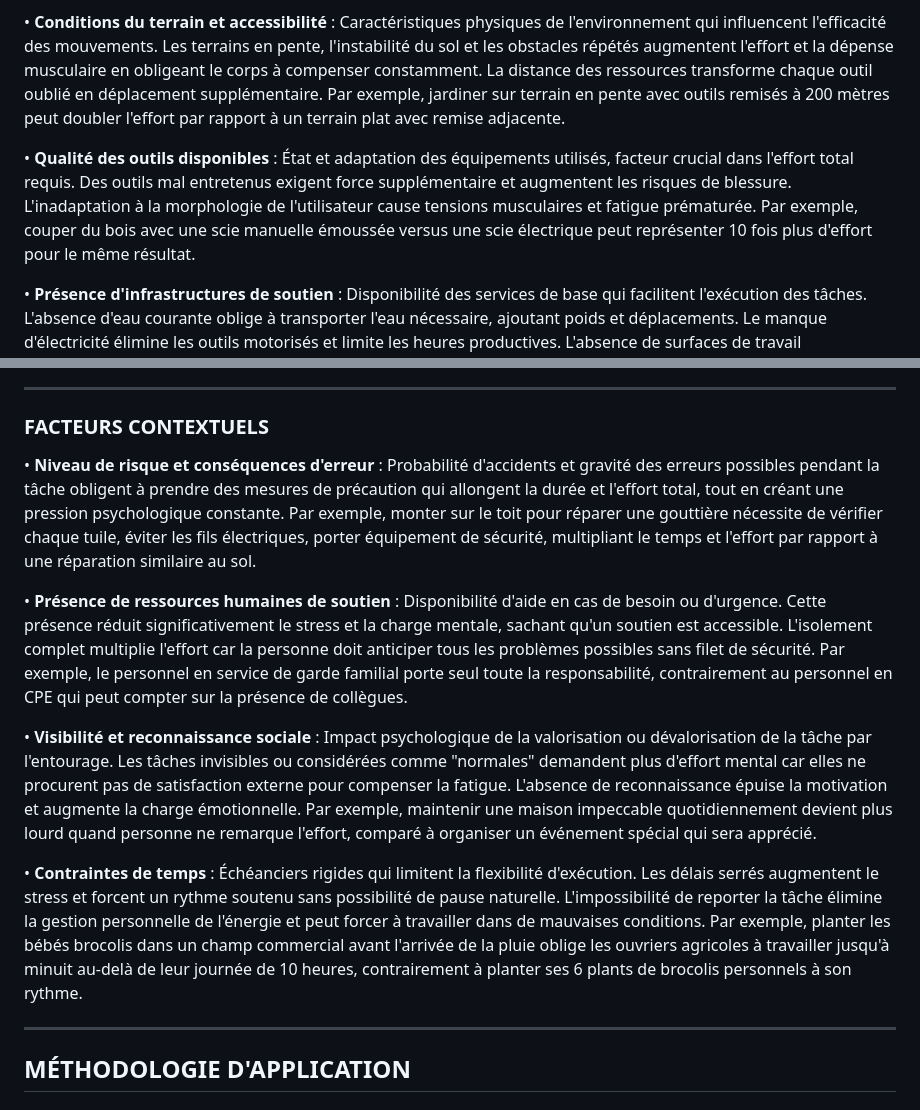
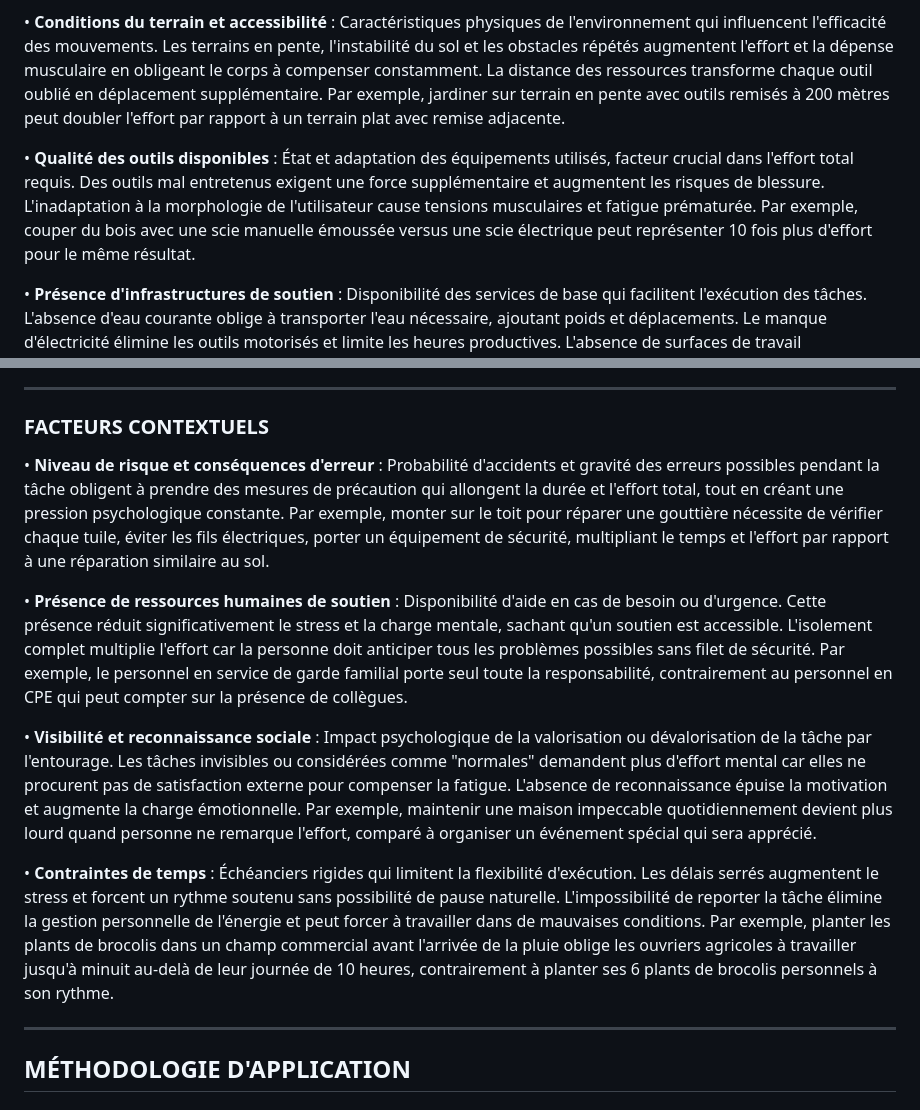
Before and after one commit to iledefrance55/task-equity-tool, a Markdown page: CADRE ÉVALUATION DES TÂCHES.md, 2 parts joined by grey strips. GitHub-like rendering.

```diff
--- a/CADRE ÉVALUATION DES TÂCHES.md
+++ b/CADRE ÉVALUATION DES TÂCHES.md
@@ -123,7 +123,7 @@ Toutes les autres dimensions - charge mentale, compétences, stress physiologiqu
 
 • **Conditions du terrain et accessibilité** : Caractéristiques physiques de l'environnement qui influencent l'efficacité des mouvements. Les terrains en pente, l'instabilité du sol et les obstacles répétés augmentent l'effort et la dépense musculaire en obligeant le corps à compenser constamment. La distance des ressources transforme chaque outil oublié en déplacement supplémentaire. Par exemple, jardiner sur terrain en pente avec outils remisés à 200 mètres peut doubler l'effort par rapport à un terrain plat avec remise adjacente.
 
-• **Qualité des outils disponibles** : État et adaptation des équipements utilisés, facteur crucial dans l'effort total requis. Des outils mal entretenus exigent force supplémentaire et augmentent les risques de blessure. L'inadaptation à la morphologie de l'utilisateur cause tensions musculaires et fatigue prématurée. Par exemple, couper du bois avec une scie manuelle émoussée versus une scie électrique peut représenter 10 fois plus d'effort pour le même résultat.
+• **Qualité des outils disponibles** : État et adaptation des équipements utilisés, facteur crucial dans l'effort total requis. Des outils mal entretenus exigent une force supplémentaire et augmentent les risques de blessure. L'inadaptation à la morphologie de l'utilisateur cause tensions musculaires et fatigue prématurée. Par exemple, couper du bois avec une scie manuelle émoussée versus une scie électrique peut représenter 10 fois plus d'effort pour le même résultat.
 
 • **Présence d'infrastructures de soutien** : Disponibilité des services de base qui facilitent l'exécution des tâches. L'absence d'eau courante oblige à transporter l'eau nécessaire, ajoutant poids et déplacements. Le manque d'électricité élimine les outils motorisés et limite les heures productives. L'absence de surfaces de travail appropriées oblige à improviser des solutions précaires. Par exemple, préparer un repas sans plan de travail ni évier transforme une tâche de 30 minutes en épreuve de 2 heures.
 
@@ -133,13 +133,13 @@ Toutes les autres dimensions - charge mentale, compétences, stress physiologiqu
 
 ### FACTEURS CONTEXTUELS
 
-• **Niveau de risque et conséquences d'erreur** : Probabilité d'accidents et gravité des erreurs possibles pendant la tâche obligent à prendre des mesures de précaution qui allongent la durée et l'effort total, tout en créant une pression psychologique constante. Par exemple, monter sur le toit pour réparer une gouttière nécessite de vérifier chaque tuile, éviter les fils électriques, porter équipement de sécurité, multipliant le temps et l'effort par rapport à une réparation similaire au sol.
+• **Niveau de risque et conséquences d'erreur** : Probabilité d'accidents et gravité des erreurs possibles pendant la tâche obligent à prendre des mesures de précaution qui allongent la durée et l'effort total, tout en créant une pression psychologique constante. Par exemple, monter sur le toit pour réparer une gouttière nécessite de vérifier chaque tuile, éviter les fils électriques, porter un équipement de sécurité, multipliant le temps et l'effort par rapport à une réparation similaire au sol.
 
 • **Présence de ressources humaines de soutien** : Disponibilité d'aide en cas de besoin ou d'urgence. Cette présence réduit significativement le stress et la charge mentale, sachant qu'un soutien est accessible. L'isolement complet multiplie l'effort car la personne doit anticiper tous les problèmes possibles sans filet de sécurité. Par exemple, le personnel en service de garde familial porte seul toute la responsabilité, contrairement au personnel en CPE qui peut compter sur la présence de collègues.
 
 • **Visibilité et reconnaissance sociale** : Impact psychologique de la valorisation ou dévalorisation de la tâche par l'entourage. Les tâches invisibles ou considérées comme "normales" demandent plus d'effort mental car elles ne procurent pas de satisfaction externe pour compenser la fatigue. L'absence de reconnaissance épuise la motivation et augmente la charge émotionnelle. Par exemple, maintenir une maison impeccable quotidiennement devient plus lourd quand personne ne remarque l'effort, comparé à organiser un événement spécial qui sera apprécié.
 
-• **Contraintes de temps** : Échéanciers rigides qui limitent la flexibilité d'exécution. Les délais serrés augmentent le stress et forcent un rythme soutenu sans possibilité de pause naturelle. L'impossibilité de reporter la tâche élimine la gestion personnelle de l'énergie et peut forcer à travailler dans de mauvaises conditions. Par exemple, planter les bébés brocolis dans un champ commercial avant l'arrivée de la pluie oblige les ouvriers agricoles à travailler jusqu'à minuit au-delà de leur journée de 10 heures, contrairement à planter ses 6 plants de brocolis personnels à son rythme.
+• **Contraintes de temps** : Échéanciers rigides qui limitent la flexibilité d'exécution. Les délais serrés augmentent le stress et forcent un rythme soutenu sans possibilité de pause naturelle. L'impossibilité de reporter la tâche élimine la gestion personnelle de l'énergie et peut forcer à travailler dans de mauvaises conditions. Par exemple, planter les plants de brocolis dans un champ commercial avant l'arrivée de la pluie oblige les ouvriers agricoles à travailler jusqu'à minuit au-delà de leur journée de 10 heures, contrairement à planter ses 6 plants de brocolis personnels à son rythme.
 
 ---
 
```
